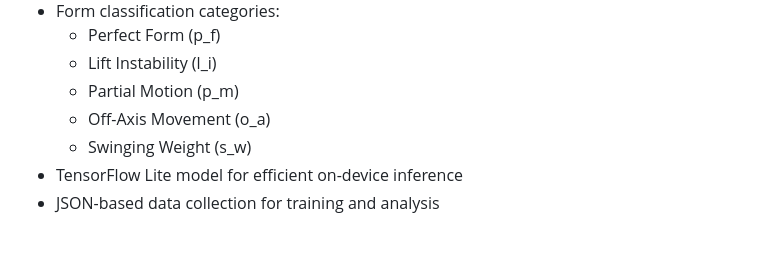
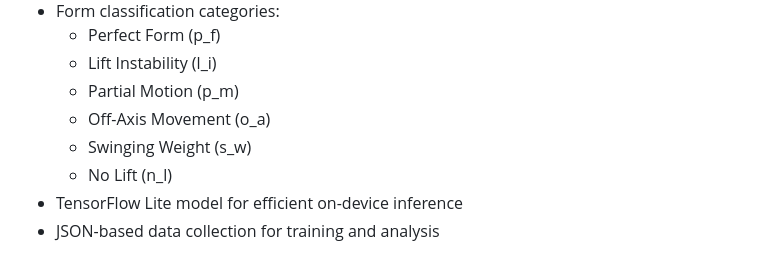
Before and after one commit to VedanshGoenka/RepMate_Tiny_ML, a Markdown page: README.md, the part around one of its changes. Drawn GitHub-style.

```diff
--- a/README.md
+++ b/README.md
@@ -22,6 +25,7 @@ RepMate is an intelligent workout assistant that uses machine learning to analyz
   - Partial Motion (p_m)
   - Off-Axis Movement (o_a)
   - Swinging Weight (s_w)
+  - No Lift (n_l)
 - TensorFlow Lite model for efficient on-device inference
 - JSON-based data collection for training and analysis
 
```
Also changed, not shown: other parts of README.md (+3 -0 lines).
